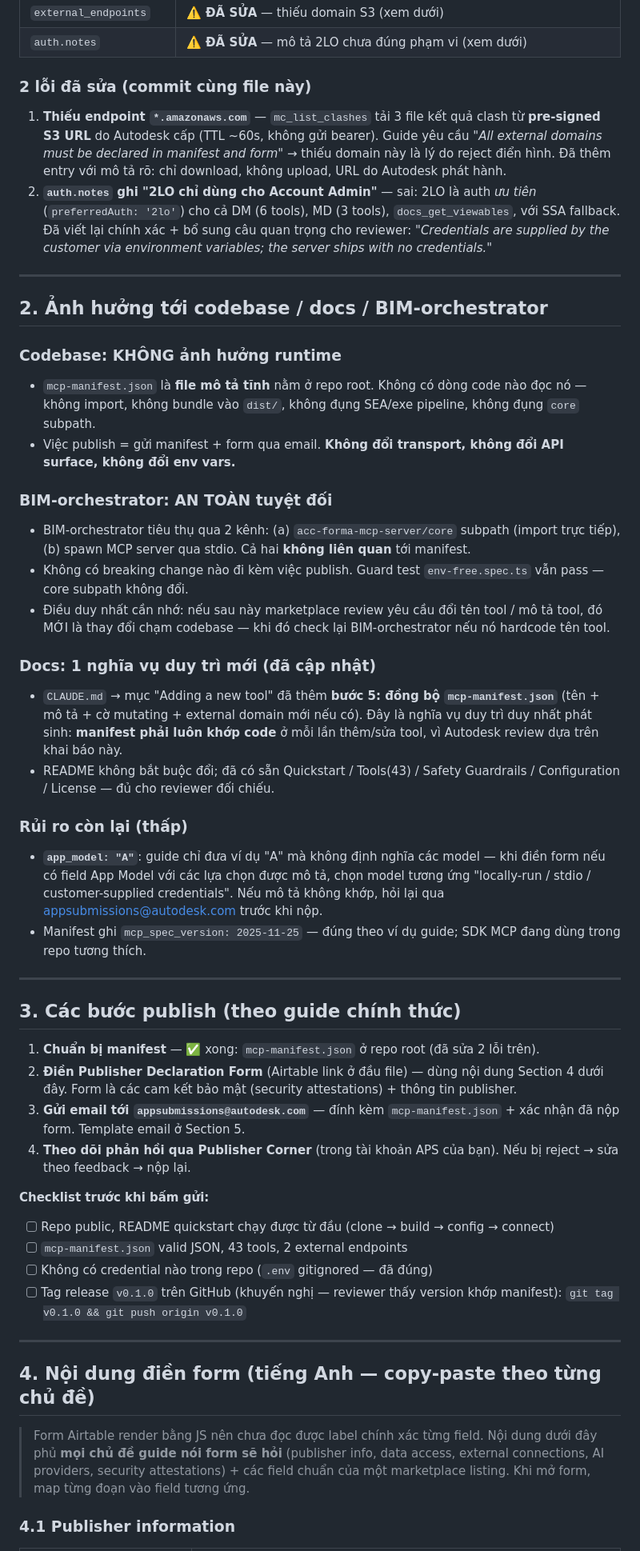
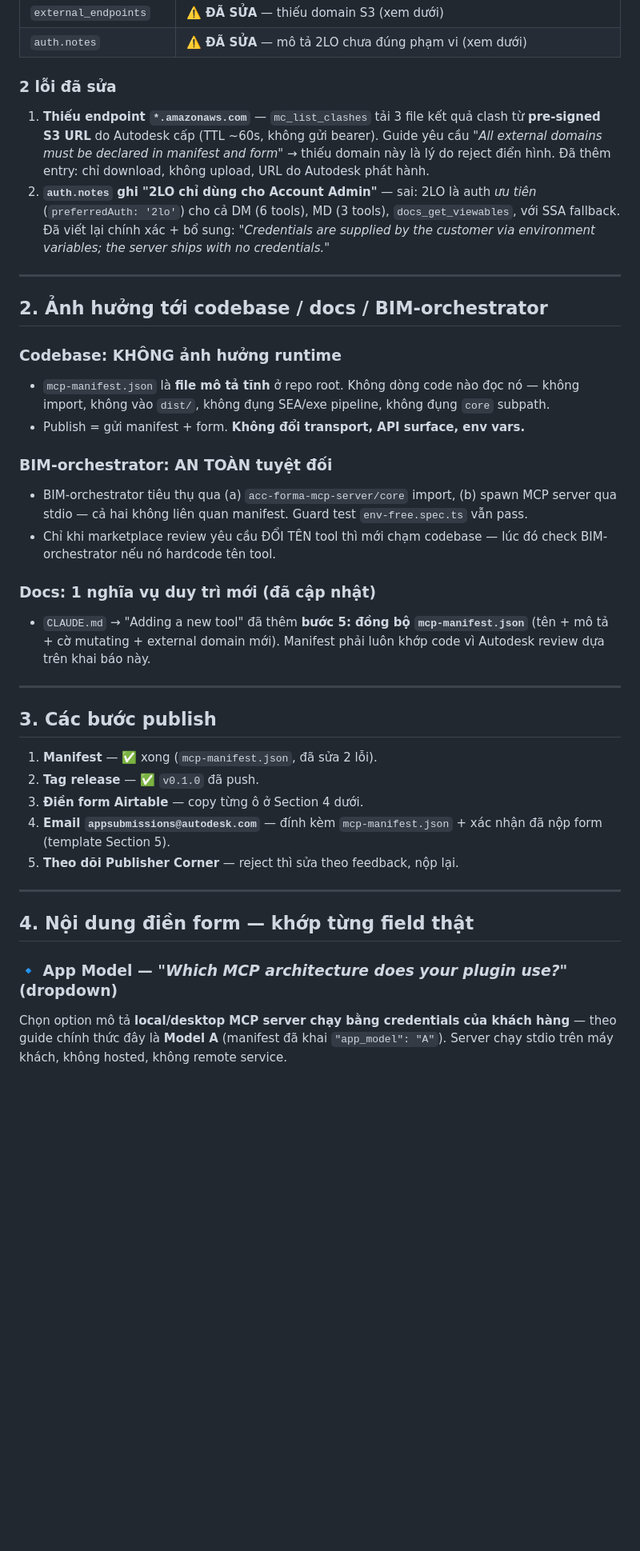
Before and after one commit to KenLP/acc-forma-mcp-server, a Markdown page: docs/MCP-PUBLISHER-SUBMISSION.md, the part around one of its changes. Shown at 80% size. GitHub-like rendering; blank space fills up the shorter version.

```diff
--- a/docs/MCP-PUBLISHER-SUBMISSION.md
+++ b/docs/MCP-PUBLISHER-SUBMISSION.md
@@ -23,55 +24,41 @@
 | `external_endpoints` | ⚠️ **ĐÃ SỬA** — thiếu domain S3 (xem dưới) |
 | `auth.notes` | ⚠️ **ĐÃ SỬA** — mô tả 2LO chưa đúng phạm vi (xem dưới) |
 
-### 2 lỗi đã sửa (commit cùng file này)
+### 2 lỗi đã sửa
 
-1. **Thiếu endpoint `*.amazonaws.com`** — `mc_list_clashes` tải 3 file kết quả clash từ **pre-signed S3 URL** do Autodesk cấp (TTL ~60s, không gửi bearer). Guide yêu cầu *"All external domains must be declared in manifest and form"* → thiếu domain này là lý do reject điển hình. Đã thêm entry với mô tả rõ: chỉ download, không upload, URL do Autodesk phát hành.
-2. **`auth.notes` ghi "2LO chỉ dùng cho Account Admin"** — sai: 2LO là auth *ưu tiên* (`preferredAuth: '2lo'`) cho cả DM (6 tools), MD (3 tools), `docs_get_viewables`, với SSA fallback. Đã viết lại chính xác + bổ sung câu quan trọng cho reviewer: *"Credentials are supplied by the customer via environment variables; the server ships with no credentials."*
+1. **Thiếu endpoint `*.amazonaws.com`** — `mc_list_clashes` tải 3 file kết quả clash từ **pre-signed S3 URL** do Autodesk cấp (TTL ~60s, không gửi bearer). Guide yêu cầu *"All external domains must be declared in manifest and form"* → thiếu domain này là lý do reject điển hình. Đã thêm entry: chỉ download, không upload, URL do Autodesk phát hành.
+2. **`auth.notes` ghi "2LO chỉ dùng cho Account Admin"** — sai: 2LO là auth *ưu tiên* (`preferredAuth: '2lo'`) cho cả DM (6 tools), MD (3 tools), `docs_get_viewables`, với SSA fallback. Đã viết lại chính xác + bổ sung: *"Credentials are supplied by the customer via environment variables; the server ships with no credentials."*
 
 ---
 
 ## 2. Ảnh hưởng tới codebase / docs / BIM-orchestrator
 
 ### Codebase: KHÔNG ảnh hưởng runtime
-- `mcp-manifest.json` là **file mô tả tĩnh** nằm ở repo root. Không có dòng code nào đọc nó — không import, không bundle vào `dist/`, không đụng SEA/exe pipeline, không đụng `core` subpath.
-- Việc publish = gửi manifest + form qua email. **Không đổi transport, không đổi API surface, không đổi env vars.**
+- `mcp-manifest.json` là **file mô tả tĩnh** ở repo root. Không dòng code nào đọc nó — không import, không vào `dist/`, không đụng SEA/exe pipeline, không đụng `core` subpath.
+- Publish = gửi manifest + form. **Không đổi transport, API surface, env vars.**
 
 ### BIM-orchestrator: AN TOÀN tuyệt đối
-- BIM-orchestrator tiêu thụ qua 2 kênh: (a) `acc-forma-mcp-server/core` subpath (import trực tiếp), (b) spawn MCP server qua stdio. Cả hai **không liên quan** tới manifest.
-- Không có breaking change nào đi kèm việc publish. Guard test `env-free.spec.ts` vẫn pass — core subpath không đổi.
-- Điều duy nhất cần nhớ: nếu sau này marketplace review yêu cầu đổi tên tool / mô tả tool, đó MỚI là thay đổi chạm codebase — khi đó check lại BIM-orchestrator nếu nó hardcode tên tool.
+- BIM-orchestrator tiêu thụ qua (a) `acc-forma-mcp-server/core` import, (b) spawn MCP server qua stdio — cả hai không liên quan manifest. Guard test `env-free.spec.ts` vẫn pass.
+- Chỉ khi marketplace review yêu cầu ĐỔI TÊN tool thì mới chạm codebase — lúc đó check BIM-orchestrator nếu nó hardcode tên tool.
 
 ### Docs: 1 nghĩa vụ duy trì mới (đã cập nhật)
-- `CLAUDE.md` → mục "Adding a new tool" đã thêm **bước 5: đồng bộ `mcp-manifest.json`** (tên + mô tả + cờ mutating + external domain mới nếu có). Đây là nghĩa vụ duy trì duy nhất phát sinh: **manifest phải luôn khớp code** ở mỗi lần thêm/sửa tool, vì Autodesk review dựa trên khai báo này.
-- README không bắt buộc đổi; đã có sẵn Quickstart / Tools(43) / Safety Guardrails / Configuration / License — đủ cho reviewer đối chiếu.
-
-### Rủi ro còn lại (thấp)
-- **`app_model: "A"`**: guide chỉ đưa ví dụ "A" mà không định nghĩa các model — khi điền form nếu có field App Model với các lựa chọn được mô tả, chọn model tương ứng "locally-run / stdio / customer-supplied credentials". Nếu mô tả không khớp, hỏi lại qua appsubmissions@autodesk.com trước khi nộp.
-- Manifest ghi `mcp_spec_version: 2025-11-25` — đúng theo ví dụ guide; SDK MCP đang dùng trong repo tương thích.
+- `CLAUDE.md` → "Adding a new tool" đã thêm **bước 5: đồng bộ `mcp-manifest.json`** (tên + mô tả + cờ mutating + external domain mới). Manifest phải luôn khớp code vì Autodesk review dựa trên khai báo này.
 
 ---
 
-## 3. Các bước publish (theo guide chính thức)
+## 3. Các bước publish
 
-1. **Chuẩn bị manifest** — ✅ xong: `mcp-manifest.json` ở repo root (đã sửa 2 lỗi trên).
-2. **Điền Publisher Declaration Form** (Airtable link ở đầu file) — dùng nội dung Section 4 dưới đây. Form là các cam kết bảo mật (security attestations) + thông tin publisher.
-3. **Gửi email tới `appsubmissions@autodesk.com`** — đính kèm `mcp-manifest.json` + xác nhận đã nộp form. Template email ở Section 5.
-4. **Theo dõi phản hồi qua Publisher Corner** (trong tài khoản APS của bạn). Nếu bị reject → sửa theo feedback → nộp lại.
-
-**Checklist trước khi bấm gửi:**
-- [ ] Repo public, README quickstart chạy được từ đầu (clone → build → config → connect)
-- [ ] `mcp-manifest.json` valid JSON, 43 tools, 2 external endpoints
-- [ ] Không có credential nào trong repo (`.env` gitignored — đã đúng)
-- [ ] Tag release `v0.1.0` trên GitHub (khuyến nghị — reviewer thấy version khớp manifest): `git tag v0.1.0 && git push origin v0.1.0`
+1. **Manifest** — ✅ xong (`mcp-manifest.json`, đã sửa 2 lỗi).
+2. **Tag release** — ✅ `v0.1.0` đã push.
+3. **Điền form Airtable** — copy từng ô ở Section 4 dưới.
+4. **Email `appsubmissions@autodesk.com`** — đính kèm `mcp-manifest.json` + xác nhận đã nộp form (template Section 5).
+5. **Theo dõi Publisher Corner** — reject thì sửa theo feedback, nộp lại.
 
 ---
 
-## 4. Nội dung điền form (tiếng Anh — copy-paste theo từng chủ đề)
+## 4. Nội dung điền form — khớp từng field thật
 
-> Form Airtable render bằng JS nên chưa đọc được label chính xác từng field.
-> Nội dung dưới đây phủ **mọi chủ đề guide nói form sẽ hỏi** (publisher info, data access,
-> external connections, AI providers, security attestations) + các field chuẩn của một
-> marketplace listing. Khi mở form, map từng đoạn vào field tương ứng.
+### 🔹 App Model — *"Which MCP architecture does your plugin use?"* (dropdown)
 
-### 4.1 Publisher information
+Chọn option mô tả **local/desktop MCP server chạy bằng credentials của khách hàng** — theo guide chính thức đây là **Model A** (manifest đã khai `"app_model": "A"`). Server chạy stdio trên máy khách, không hosted, không remote service.
 
```
Also changed, not shown: other parts of docs/MCP-PUBLISHER-SUBMISSION.md (+162 -65 lines).
